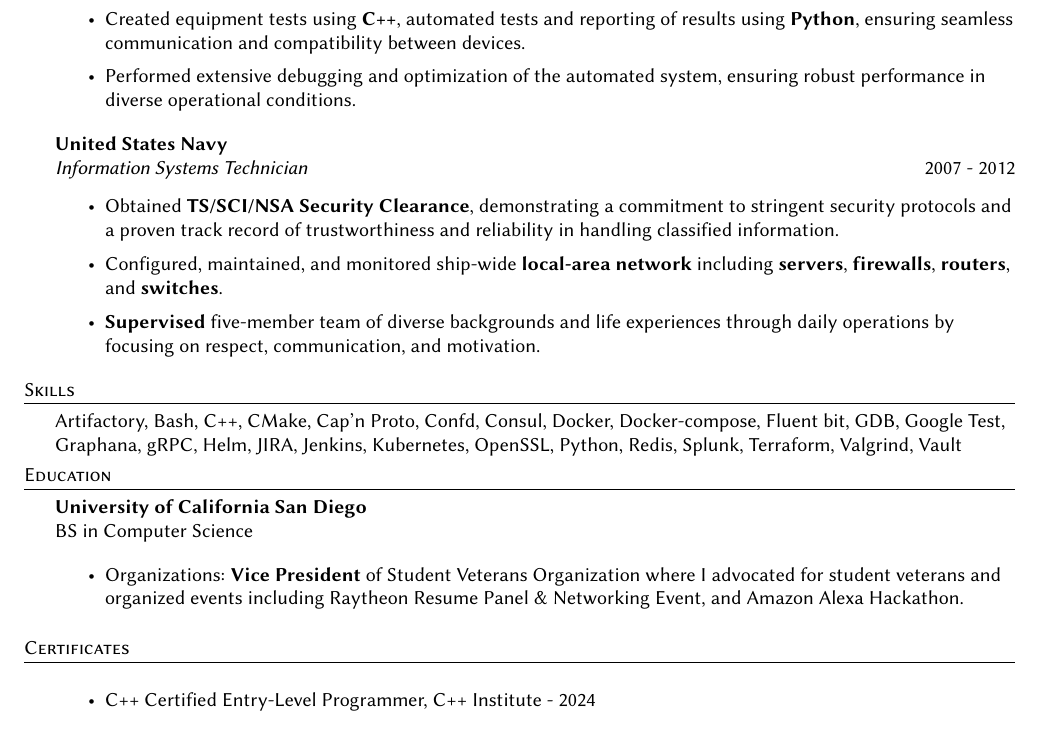
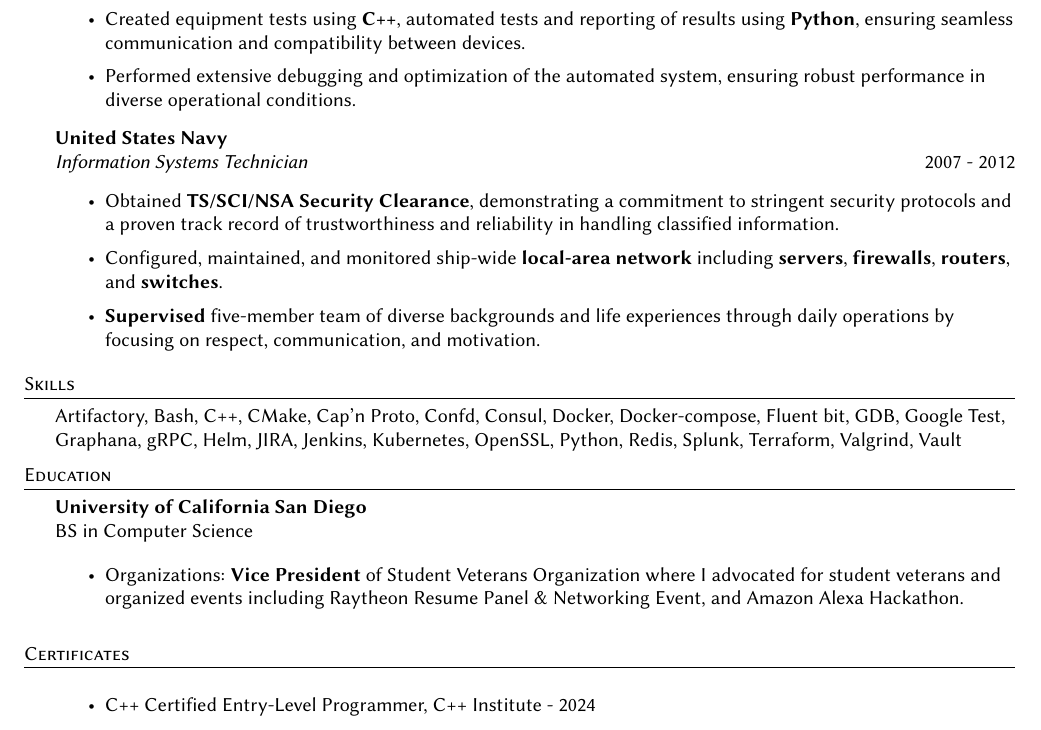
Before and after one commit to jyrodgers/john_rodgers_resume, a LaTeX CV (rodgers john resume.tex): part of page 2 of 2, cut so that both start at the same text. Compiled offline with pdfLaTeX.

Commit message:
Update Main Resume

```diff
--- a/rodgers john resume.tex
+++ b/rodgers john resume.tex
@@ -142,6 +142,7 @@
     \item Performed extensive debugging and optimization of the automated system, ensuring robust performance in diverse operational conditions.
 \end{itemize}
 
+\vspace{-1mm}
 \textbf{United States Navy} \hfill \\
 \textit{Information Systems Technician} \hfill 2007 - 2012\\
 \vspace{-1mm}
@@ -157,6 +158,7 @@ Artifactory, Bash, C++, CMake, Cap'n Proto, Confd, Consul, Docker, Docker-compos
 \vspace{1mm}
 
 %==== Education ====%
+\vspace{1mm}
 \header{Education}
 \textbf{University of California San Diego}\hfill \\
 BS in Computer Science \hfill \\
@@ -166,6 +168,7 @@ BS in Computer Science \hfill \\
 \vspace{1mm}
 
 %==== Certificate ====%
+\vspace{1mm}
 \header{Certificates}
 \begin{itemize} \itemsep 1pt
 	\item C++ Certified Entry-Level Programmer, C++ Institute - 2024
```
Also changed, not shown: Certificate C++ Entry-Level Programmer.pdf (added), rodgers john resume.pdf.
